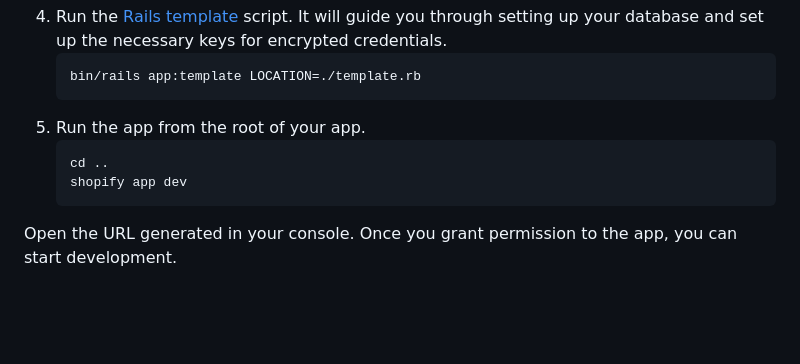
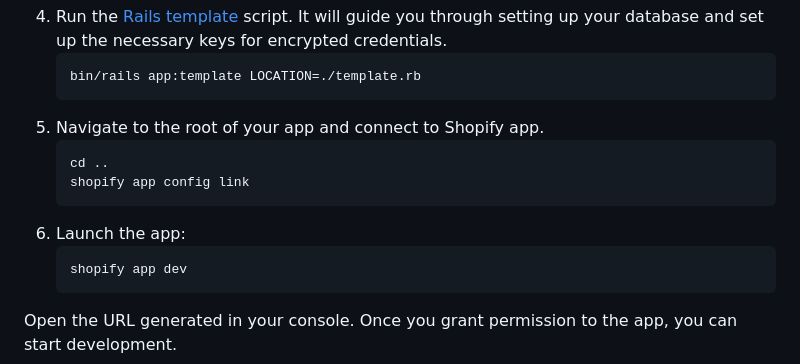
Before and after one commit to remy727/rails-shopify-app-starter-kit, a Markdown page: README.md, the part around the change. Drawn GitHub-style; blank space fills up the shorter version.

Commit message:
Docs: README

````diff
--- a/README.md
+++ b/README.md
@@ -59,9 +59,13 @@ This includes gems like:
    ```shell
    bin/rails app:template LOCATION=./template.rb
    ```
-5. Run the app from the root of your app.
+5. Navigate to the root of your app and connect to Shopify app.
    ```shell
    cd ..
+   shopify app config link
+   ```
+6. Launch the app:
+   ```shell
    shopify app dev
    ```
 
````
